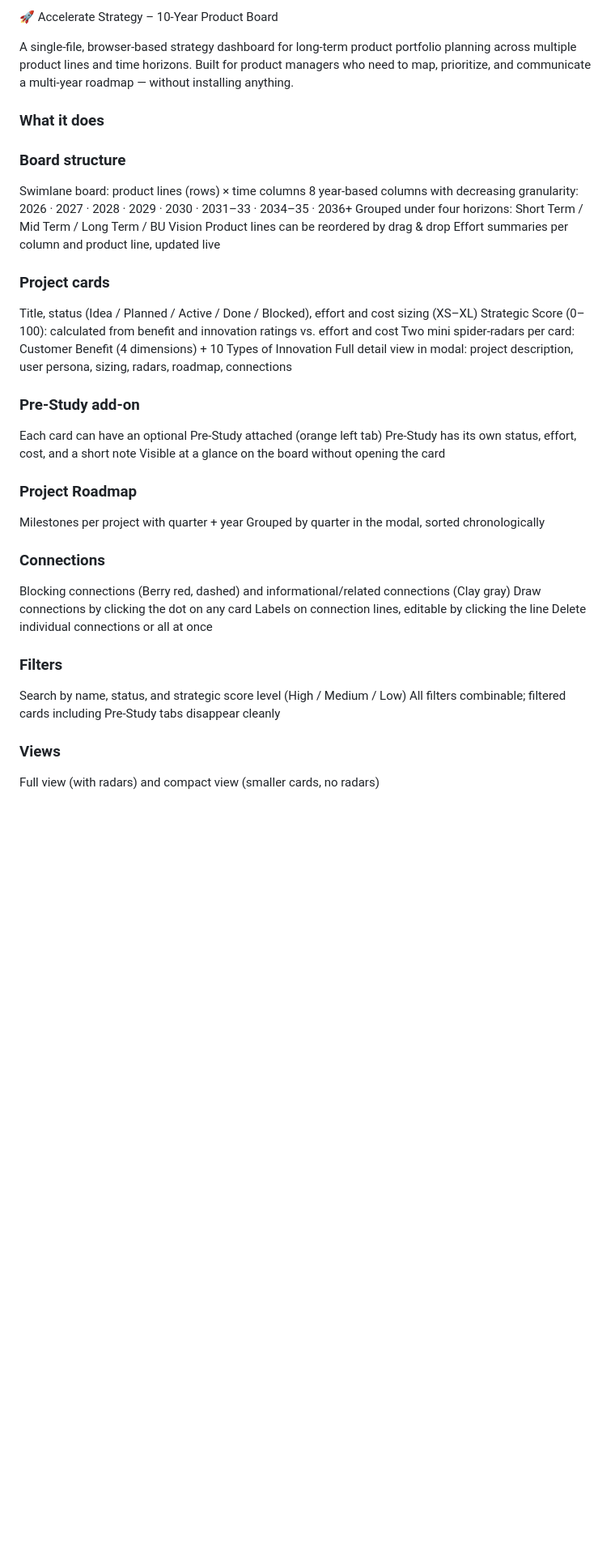
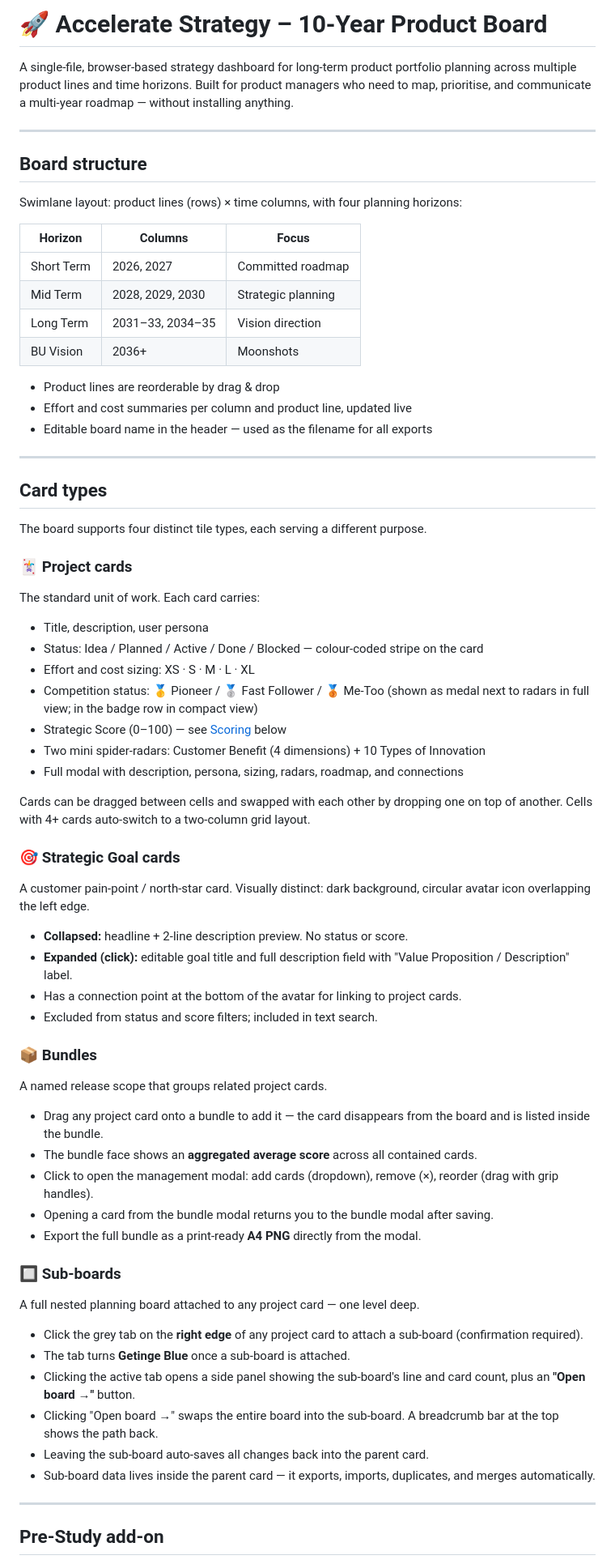
Before and after one commit to danielroeckl/Strategy-Dashboard, a Markdown page: README.md, the part around one of its changes. Shown at 81% size. Rendered like a GitHub page; blank space fills up the shorter version.

```diff
--- a/README.md
+++ b/README.md
@@ -1,48 +1,67 @@
-🚀 Accelerate Strategy – 10-Year Product Board
+# 🚀 Accelerate Strategy – 10-Year Product Board
 
-A single-file, browser-based strategy dashboard for long-term product portfolio planning across multiple product lines and time horizons. Built for product managers who need to map, prioritize, and communicate a multi-year roadmap — without installing anything.
+A single-file, browser-based strategy dashboard for long-term product portfolio planning across multiple product lines and time horizons. Built for product managers who need to map, prioritise, and communicate a multi-year roadmap — without installing anything.
 
-### What it does
+---
 
-### Board structure
-Swimlane board: product lines (rows) × time columns
-8 year-based columns with decreasing granularity: 2026 · 2027 · 2028 · 2029 · 2030 · 2031–33 · 2034–35 · 2036+
-Grouped under four horizons: Short Term / Mid Term / Long Term / BU Vision
-Product lines can be reordered by drag & drop
-Effort summaries per column and product line, updated live
+## Board structure
 
+Swimlane layout: product lines (rows) × time columns, with four planning horizons:
 
-### Project cards
-Title, status (Idea / Planned / Active / Done / Blocked), effort and cost sizing (XS–XL)
-Strategic Score (0–100): calculated from benefit and innovation ratings vs. effort and cost
-Two mini spider-radars per card: Customer Benefit (4 dimensions) + 10 Types of Innovation
-Full detail view in modal: project description, user persona, sizing, radars, roadmap, connections
+| Horizon | Columns | Focus |
+|---|---|---|
+| Short Term | 2026, 2027 | Committed roadmap |
+| Mid Term | 2028, 2029, 2030 | Strategic planning |
+| Long Term | 2031–33, 2034–35 | Vision direction |
+| BU Vision | 2036+ | Moonshots |
 
+- Product lines are reorderable by drag & drop
+- Effort and cost summaries per column and product line, updated live
+- Editable board name in the header — used as the filename for all exports
 
-### Pre-Study add-on
-Each card can have an optional Pre-Study attached (orange left tab)
-Pre-Study has its own status, effort, cost, and a short note
-Visible at a glance on the board without opening the card
+---
 
+## Card types
 
-### Project Roadmap
-Milestones per project with quarter + year
-Grouped by quarter in the modal, sorted chronologically
+The board supports four distinct tile types, each serving a different purpose.
 
+### 🃏 Project cards
+The standard unit of work. Each card carries:
+- Title, description, user persona
+- Status: Idea / Planned / Active / Done / Blocked — colour-coded stripe on the card
+- Effort and cost sizing: XS · S · M · L · XL
+- Competition status: 🥇 Pioneer / 🥈 Fast Follower / 🥉 Me-Too (shown as medal next to radars in full view; in the badge row in compact view)
+- Strategic Score (0–100) — see [Scoring](#strategic-score) below
+- Two mini spider-radars: Customer Benefit (4 dimensions) + 10 Types of Innovation
+- Full modal with description, persona, sizing, radars, roadmap, and connections
 
-### Connections
-Blocking connections (Berry red, dashed) and informational/related connections (Clay gray)
-Draw connections by clicking the dot on any card
-Labels on connection lines, editable by clicking the line
-Delete individual connections or all at once
+Cards can be dragged between cells and swapped with each other by dropping one on top of another. Cells with 4+ cards auto-switch to a two-column grid layout.
 
+### 🎯 Strategic Goal cards
+A customer pain-point / north-star card. Visually distinct: dark background, circular avatar icon overlapping the left edge.
+- **Collapsed:** headline + 2-line description preview. No status or score.
+- **Expanded (click):** editable goal title and full description field with "Value Proposition / Description" label.
+- Has a connection point at the bottom of the avatar for linking to project cards.
+- Excluded from status and score filters; included in text search.
 
-### Filters
-Search by name, status, and strategic score level (High / Medium / Low)
-All filters combinable; filtered cards including Pre-Study tabs disappear cleanly
+### 📦 Bundles
+A named release scope that groups related project cards.
+- Drag any project card onto a bundle to add it — the card disappears from the board and is listed inside the bundle.
+- The bundle face shows an **aggregated average score** across all contained cards.
+- Click to open the management modal: add cards (dropdown), remove (×), reorder (drag with grip handles).
+- Opening a card from the bundle modal returns you to the bundle modal after saving.
+- Export the full bundle as a print-ready **A4 PNG** directly from the modal.
 
+### 🔲 Sub-boards
+A full nested planning board attached to any project card — one level deep.
+- Click the grey tab on the **right edge** of any project card to attach a sub-board (confirmation required).
+- The tab turns **Getinge Blue** once a sub-board is attached.
+- Clicking the active tab opens a side panel showing the sub-board's line and card count, plus an **"Open board →"** button.
+- Clicking "Open board →" swaps the entire board into the sub-board. A breadcrumb bar at the top shows the path back.
+- Leaving the sub-board auto-saves all changes back into the parent card.
+- Sub-board data lives inside the parent card — it exports, imports, duplicates, and merges automatically.
 
-### Views
-Full view (with radars) and compact view (smaller cards, no radars)
+---
 
+## Pre-Study add-on
 
```
Also changed, not shown: other parts of README.md (+82 -19 lines).
